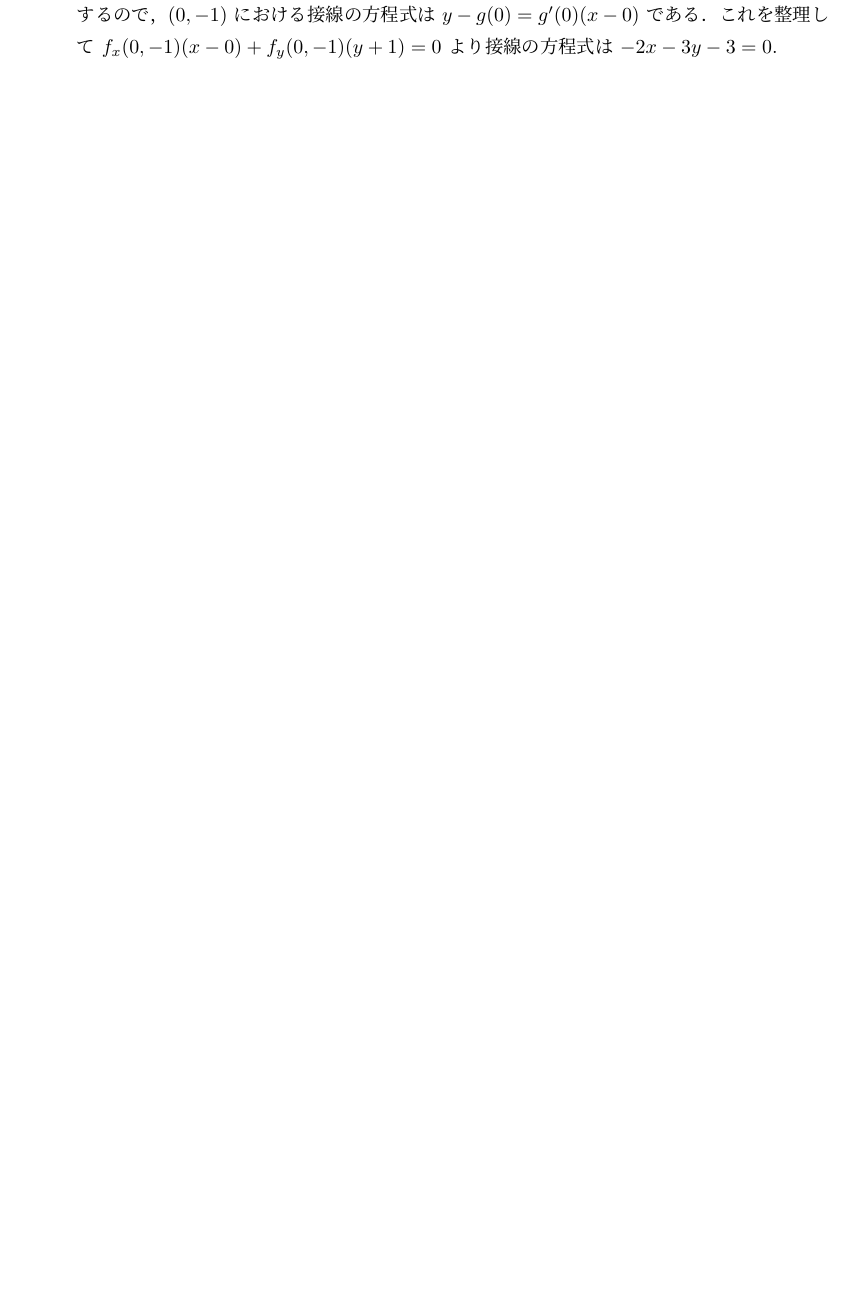
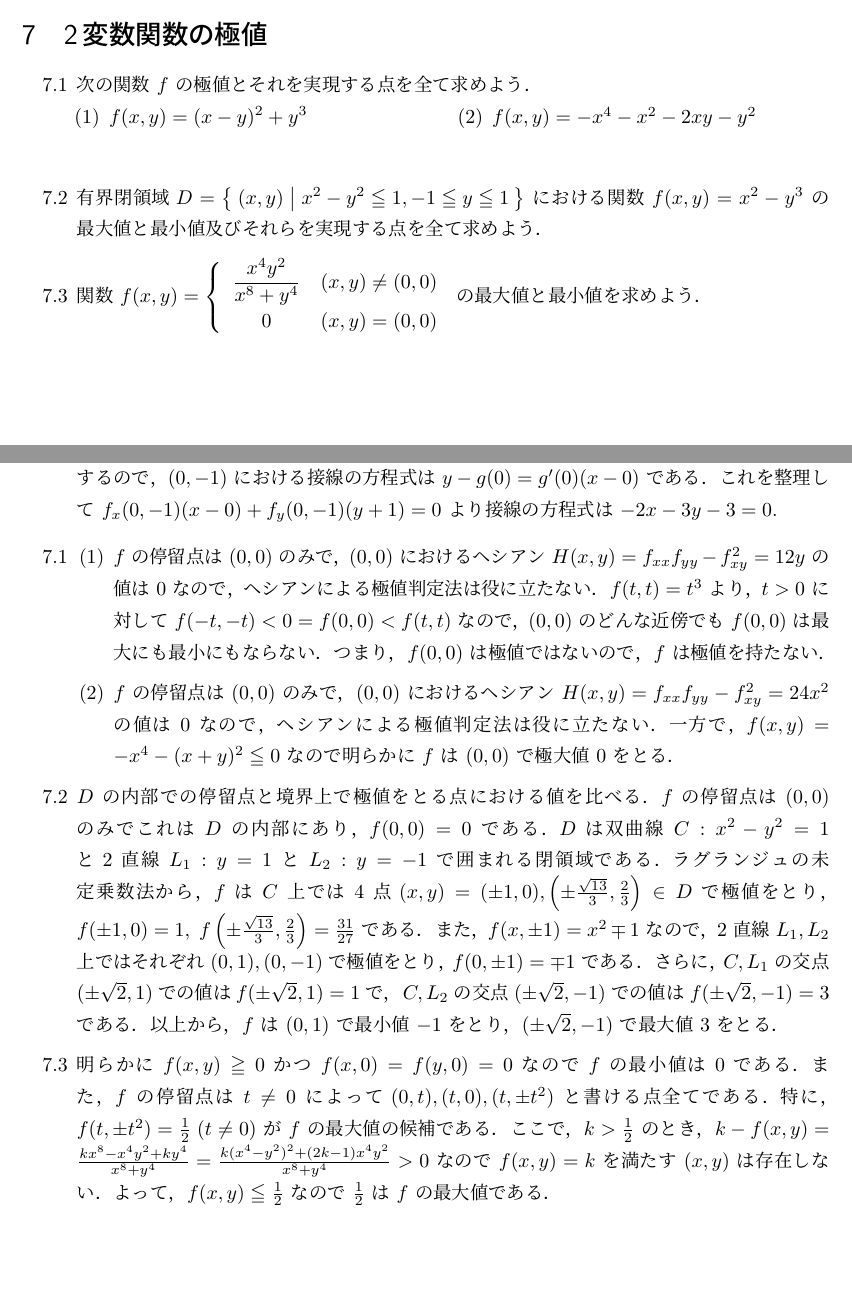
Before and after one commit to kazutsumi/calculus, a LaTeX document (calculus.tex): part of page 10 of 10 before the commit and two parts of pages 5 and 10 of 10 after it, the two joined at a grey line, cut at the place of the change, the shorter picture padded with empty space. The pictures show the PDF file calculus.pdf that the author committed with the source.

Commit message:
7.1-7.3とそれらの解答を作成

```diff
--- a/calculus.tex
+++ b/calculus.tex
@@ -426,5 +426,5 @@
 
 \end{enumerate}
 
-% \section{2変数関数の極値}\label{sec:extremal}
+\section{2変数関数の極値}\label{sec:extremal}
 
@@ -435,9 +434,24 @@
 
-% \item
+\item 次の関数 $f$ の極値とそれを実現する点を全て求めよう．
 
-% \item
+  \begin{edaenumerate}[(1)]
+  \item $\ds f(x,y) = (x-y)^2+y^3$
 
-% \end{enumerate}
+  \item $f(x,y) = -x^4-x^2-2xy-y^2$
+  \end{edaenumerate}
+
+\item 有界閉領域$D=\Set{(x,y) | x^2-y^2 \leqq 1, -1 \leqq y \leqq 1 }$
+  における関数 $f(x,y) = x^2-y^3$ の最大値と最小値及びそれらを実現する
+  点を全て求めよう．
+
+\item 関数 $\ds f(x,y) = \left\{
+    \begin{array}{cc}
+      \dfrac{x^4 y^2}{x^8+y^4} & (x,y) \neq (0,0)\\
+       0 & (x,y)=(0,0)
+    \end{array}
+    \right.$ の最大値と最小値を求めよう．
+
+\end{enumerate}
 
 \newpage
 
@@ -913,5 +927,5 @@
    を整理して $f_x(0,-1)(x-0) + f_y(0,-1)(y+1) =0$ より接線の方程式
    は $-2x-3y-3=0$.
 
+ \end{enumerate}
 
-\end{enumerate}
@@ -918,2 +939,42 @@
+   \item $f$ の停留点は $(0,0)$ のみで，$(0,0)$ におけるヘシア
+     ン $H(x,y) = f_{xx} f_{yy} - f_{xy}^2=12y$ の値は $0$ なので，ヘシアン
+     による極値判定法は役に立たない．$f(t,t) = t^3$ より，$t>0$ に対し
+     て $f(-t,-t)<0 = f(0,0) < f(t,t)$ なので，$(0,0)$ のどんな近傍で
+     も $f(0,0)$ は最大にも最小にもならない．つまり，$f(0,0)$ は極値で
+     はないので，$f$ は極値を持たない．
+
+   \item $f$ の停留点は $(0,0)$ のみで，$(0,0)$ におけるヘシア
+     ン $H(x,y) = f_{xx} f_{yy} - f_{xy}^2=24x^2$ の値は $0$ なので，ヘ
+     シアンによる極値判定法は役に立たない．一方で，$f(x,y) = -x^4 -
+     (x+y)^2 \leqq 0$ なので明らかに $f$ は $(0,0)$ で極大値 $0$ をとる．
+   \end{enumerate}
+
+ \item $D$ の内部での停留点と境界上で極値をとる点における値を比べ
+   る．$f$ の停留点は $(0,0)$ のみでこれは $D$ の内部にあ
+   り，$f(0,0)=0$ である．$D$ は双曲線 $C :x^2-y^2=1$ と$2$ 直線 $L_1
+   : y=1$ と $L_2: y=-1$ で囲まれる閉領域である．ラグランジュの未定乗数
+   法から，$f$ は $C$ 上では $4$ 点
+   $(x, y) =(\pm 1, 0), \left(\pm \frac{\sqrt{13}}{3},
+     \frac{2}{3}\right) \in D$
+   で極値をとり，$f(\pm 1, 0) =1, \; f\left(\pm \frac{\sqrt{13}}{3},
+     \frac{2}{3}\right) = \frac{31}{27}$
+   である．また，$f(x, \pm 1) = x^2 \mp 1$ なので，$2$ 直線 $L_1, L_2$
+   上ではそれぞれ $(0,1), (0,-1)$ で極値をとり，$f(0,\pm 1) = \mp 1$ で
+   ある．さらに，$C, L_1$ の交点 $(\pm \sqrt{2}, 1)$ での値は
+   $f(\pm \sqrt{2}, 1) = 1$ で， $C, L_2$ の交点 $(\pm \sqrt{2}, -1)$
+   での値は $f(\pm \sqrt{2}, -1) =3$ である．以上か
+   ら，$f$ は $(0,1)$ で最小値 $-1$ をとり，$(\pm \sqrt{2}, -1)$ で最大
+   値 $3$ をとる．
+
+ \item 明らかに $f(x,y) \geqq 0$ かつ $f(x,0)=f(y,0)=0$ なので $f$ の最
+   小値は $0$ である．また，$f$ の停留点は $t \neq 0$ によって
+   $(0,t), (t,0), (t,\pm t^2)$ と書ける点全てである．特に，
+   $f(t, \pm t^2) = \frac{1}{2} \; (t \neq 0) $ が $f$ の最大値の候補で
+   ある．ここで，$k >\frac{1}{2}$
+   のとき，$k - f(x,y) = \frac{kx^8-x^4y^2+ky^4}{x^8+y^4} =
+   \frac{k(x^4-y^2)^2+(2k-1)x^4y^2}{x^8+y^4} >0$ なので $f(x,y) = k$ を
+   満たす $(x,y)$ は存在しない．よって，$f(x,y) \leqq \frac{1}{2}$ なの
+   で $\frac{1}{2}$ は $f$ の最大値である．
+ \end{enumerate}
 
 \end{document}
```
Also changed, not shown: calculus.pdf, calculus.tex (14 more changed lines).
